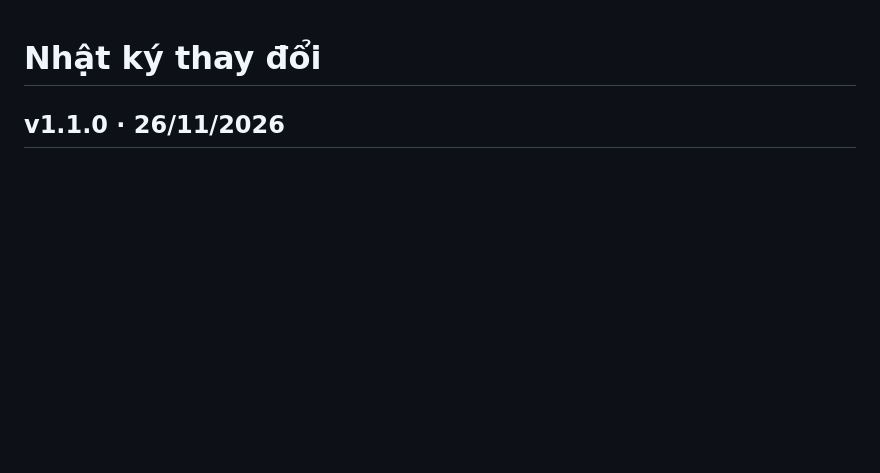
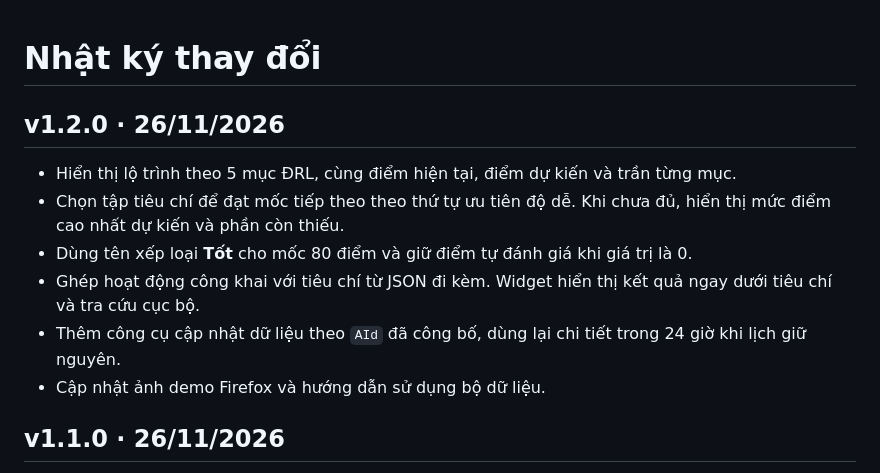
Before and after one commit to aquistusfami/hust-drl-extension, a Markdown page: CHANGELOG.md, the part around the change. Drawn GitHub-style; blank space fills up the shorter version.

```diff
--- a/CHANGELOG.md
+++ b/CHANGELOG.md
@@ -1,4 +1,13 @@
 # Nhật ký thay đổi
+
+## v1.2.0 · 26/11/2026
+
+- Hiển thị lộ trình theo 5 mục ĐRL, cùng điểm hiện tại, điểm dự kiến và trần từng mục.
+- Chọn tập tiêu chí để đạt mốc tiếp theo theo thứ tự ưu tiên độ dễ. Khi chưa đủ, hiển thị mức điểm cao nhất dự kiến và phần còn thiếu.
+- Dùng tên xếp loại **Tốt** cho mốc 80 điểm và giữ điểm tự đánh giá khi giá trị là 0.
+- Ghép hoạt động công khai với tiêu chí từ JSON đi kèm. Widget hiển thị kết quả ngay dưới tiêu chí và tra cứu cục bộ.
+- Thêm công cụ cập nhật dữ liệu theo `AId` đã công bố, dùng lại chi tiết trong 24 giờ khi lịch giữ nguyên.
+- Cập nhật ảnh demo Firefox và hướng dẫn sử dụng bộ dữ liệu.
 
 ## v1.1.0 · 26/11/2026
 
```
Also changed, not shown: CONTRIBUTING.md (+8 -2 lines), README.md (+6 -6 lines), images/roadmap-demo.png, 10 other files.
